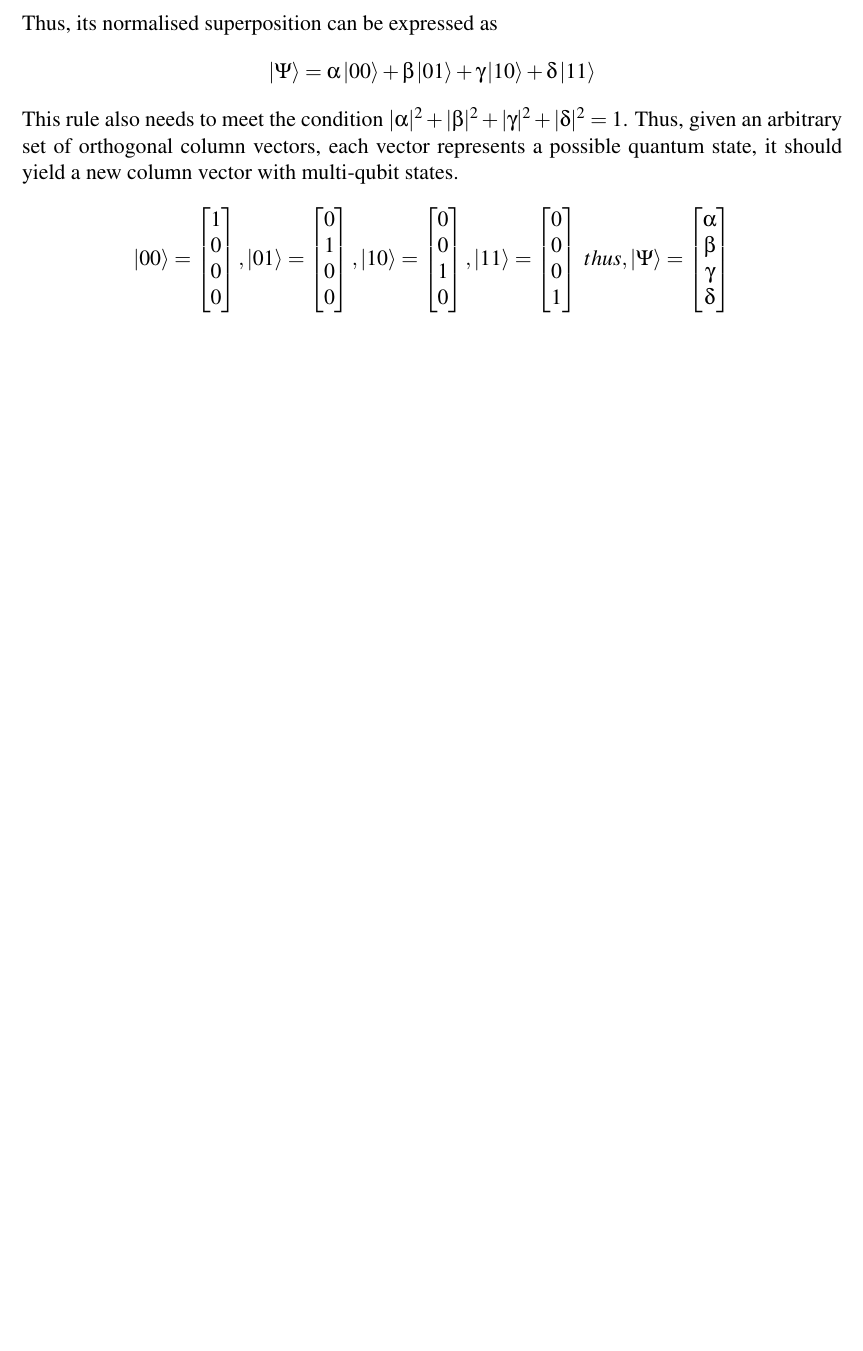
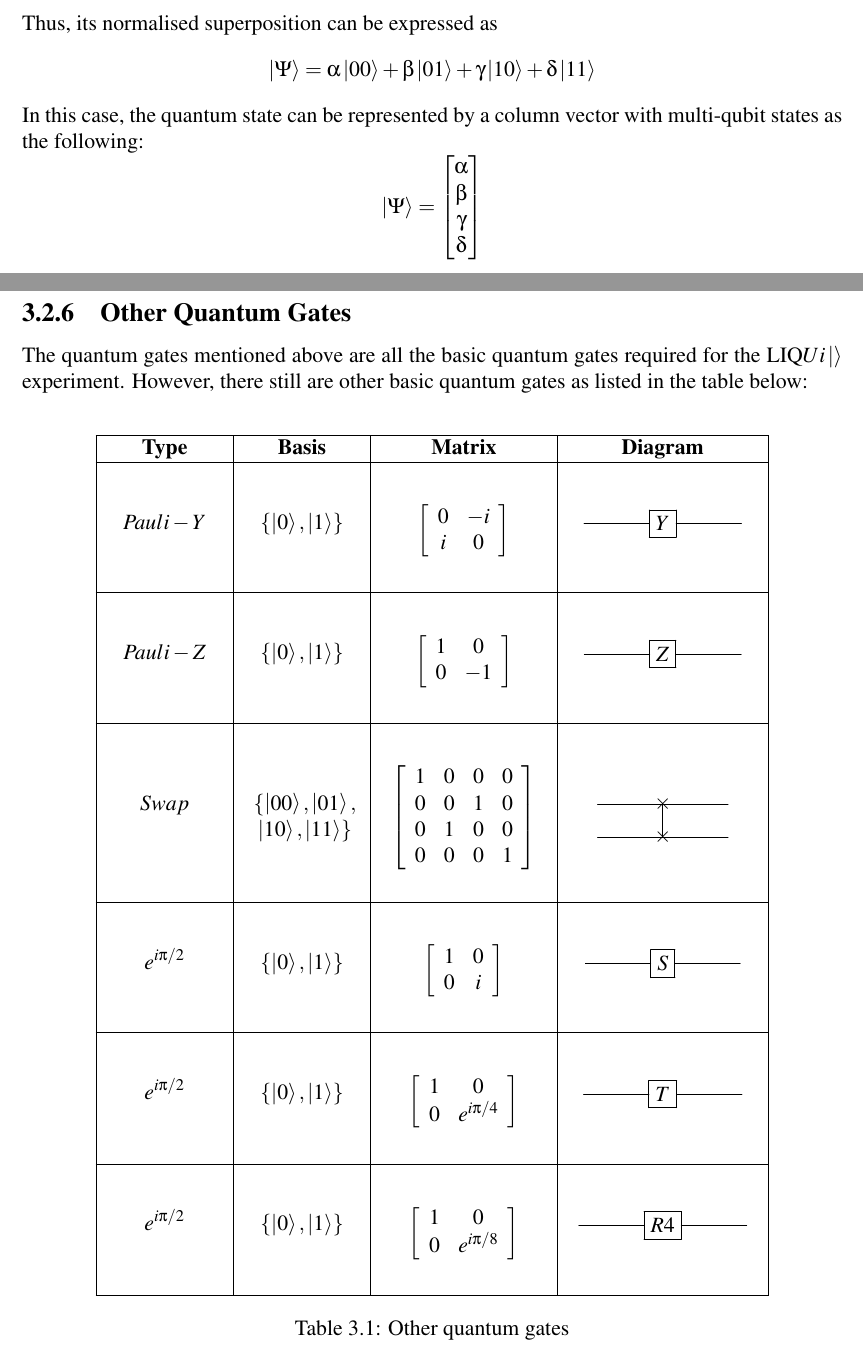
Before and after one commit to alexenriquent/quantum-computing, a LaTeX document (report.tex): part of page 10 of 31 before the commit and two parts of pages 9 and 10 of 31 after it, the two joined at a grey line, cut so that both start at the same text, the shorter picture padded with empty space. Compiled offline with pdfLaTeX.

Commit message:
Added other quantum gates

```diff
--- a/report.tex
+++ b/report.tex
@@ -22,9 +22,10 @@
 \usepackage{physics}
 \usepackage{amsmath}
 \usepackage{apacite}
-
 \usepackage{graphicx}
 \graphicspath{ {images/} }
+\usepackage{multirow}
+\usepackage{array}
 
 %% End of preamble, the actual document starts here
 
@@ -202,37 +194,9 @@ In order to explain the CNOT gate, it is necessary to understand the concept of
 $$\ket{00}+\ket{01}+\ket{10}+\ket{11}$$
 Thus, its normalised superposition can be expressed as
 $$\ket{\Psi}=\alpha\ket{00}+\beta\ket{01}+\gamma\ket{10}+\delta\ket{11}$$
-This rule also needs to meet the condition $|\alpha|^2+|\beta|^2+|\gamma|^2+|\delta|^2=1$. Thus, given an arbitrary set of orthogonal column vectors, each vector represents a possible quantum state, it should yield a new column vector with multi-qubit states.
+In this case, the quantum state can be represented by a column vector with multi-qubit states as the following:
 \[
-\ket{00}=
-\begin{bmatrix}
-    1 \\
-    0 \\
-    0 \\
-    0
-\end{bmatrix}
-,\ket{01}=
-\begin{bmatrix}
-    0 \\
-    1 \\
-    0 \\
-    0
-\end{bmatrix}
-,\ket{10}=
-\begin{bmatrix}
-    0 \\
-    0 \\
-    1 \\
-    0
-\end{bmatrix}
-,\ket{11}=
-\begin{bmatrix}
-    0 \\
-    0 \\
-    0 \\
-    1
-\end{bmatrix}
-\ thus, \ket{\Psi}=
+ \ket{\Psi}=
 \begin{bmatrix}
     \alpha \\
     \beta \\
@@ -306,3 +272,27 @@ The following diagram illustrates the CNOT gate in the quantum circuit:
+\subsection{Other Quantum Gates}
+The quantum gates mentioned above are all the basic quantum gates required for the LIQ$Ui\ket{}$ experiment. However, there still are other basic quantum gates as listed in the table below: \\
+\begin{center}
+\begin{tabular}{|*2{>{\centering\arraybackslash}p{.14\textwidth}|}*1{>{\centering\arraybackslash}p{.20\textwidth}|}*1{>{\centering\arraybackslash}p{.23\textwidth}|}}
+\hline
+\textbf{Type} & \textbf{Basis} & \textbf{Matrix} & \textbf{Diagram}\\
+\hline
+\[Pauli-Y\] & \[\{\ket{0},\ket{1}\}\] & \[\left[ \begin{array}{cc} 0 & -i  \\ i & 0 \end{array}\right]\] & \[\Qcircuit @C=3em @R=.7em {& \gate{Y} & \qw}\]\\
+\hline
+\[Pauli-Z\] & \[\{\ket{0},\ket{1}\}\] & \[\left[ \begin{array}{cc} 1 & 0  \\ 0 & -1 \end{array}\right]\] & \[\Qcircuit @C=3em @R=.7em {& \gate{Z} & \qw}\]\\
+\hline
+\[\begin{array}{c} \\ Swap \end{array}\] & \[\begin{array}{c} \\ \{\ket{00},\ket{01},  \\ \ket{10},\ket{11}\} \end{array}\] & \[\left[ \begin{array}{cccc} 1 & 0 & 0 & 0  \\ 0 & 0 & 1 & 0 \\ 0 & 1 & 0 & 0 \\ 0 & 0 & 0 & 1 \end{array}\right]\] & \[\begin{array}{c} \\ \Qcircuit @C=3em @R=1.5em {& \qswap & \qw \\ & \qswap \qwx & \qw} \end{array}\]\\
+\hline
+\[e^{i\pi/2}\] & \[\{\ket{0},\ket{1}\}\] & \[\left[ \begin{array}{cc} 1 & 0  \\ 0 & i \end{array}\right]\] & \[\Qcircuit @C=3em @R=.7em {& \gate{S} & \qw}\]\\
+\hline
+\[e^{i\pi/2}\] & \[\{\ket{0},\ket{1}\}\] & \[\left[ \begin{array}{cc} 1 & 0  \\ 0 & e^{i\pi/4} \end{array}\right]\] & \[\Qcircuit @C=3em @R=.7em {& \gate{T} & \qw}\]\\
+\hline
+\[e^{i\pi/2}\] & \[\{\ket{0},\ket{1}\}\] & \[\left[ \begin{array}{cc} 1 & 0  \\ 0 & e^{i\pi/8} \end{array}\right]\] & \[\Qcircuit @C=3em @R=.7em {& \gate{R4} & \qw}\]\\
+\hline
+\end{tabular}
+\end{center}
+\begin{center}
+Table 3.1: Other quantum gates
+\end{center}
 
 \newpage
 \section{Unitary Transformation}
```
Also changed, not shown: cab402-programming-paradigms-2.pdf (deleted), cab402-programming-paradigms.pdf (added), report.tex (50 more changed lines).
